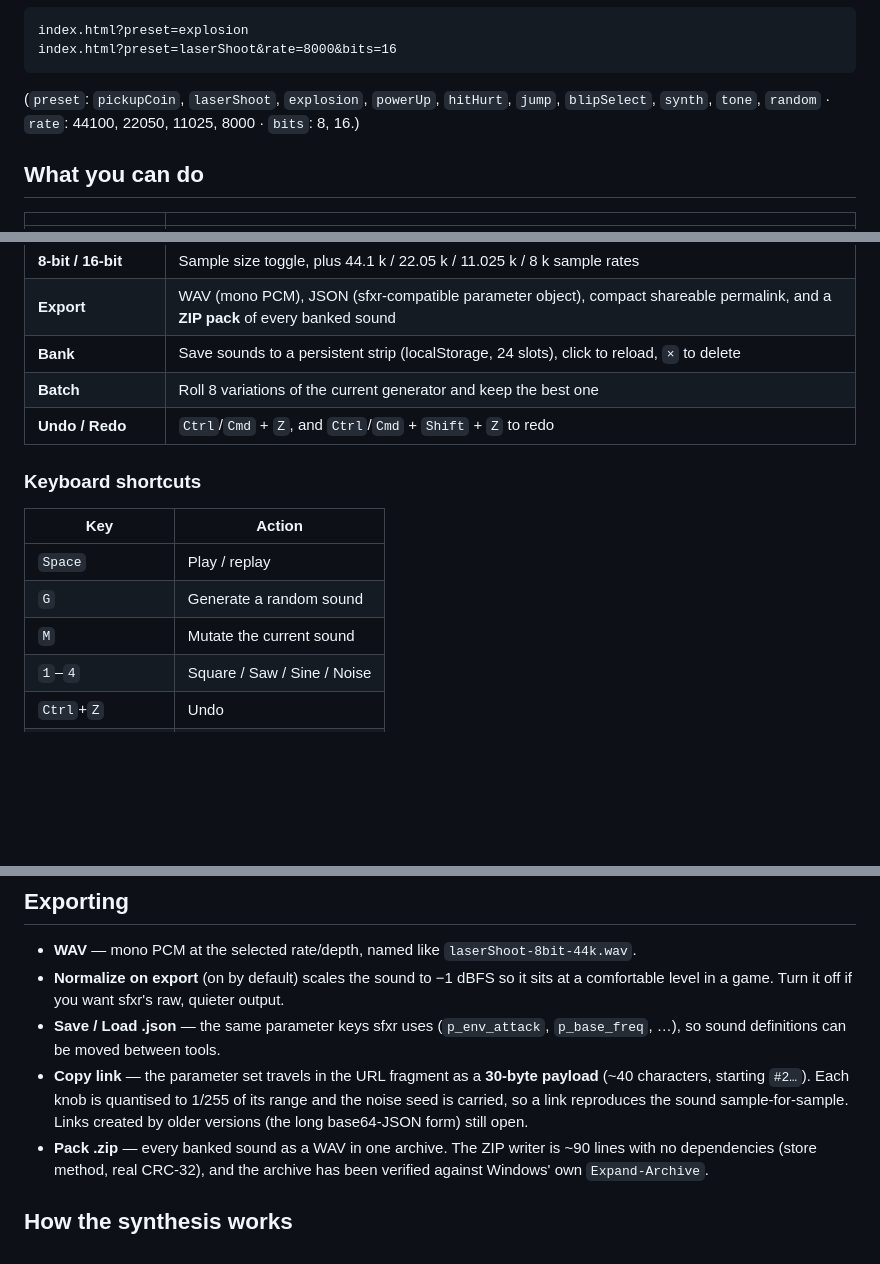
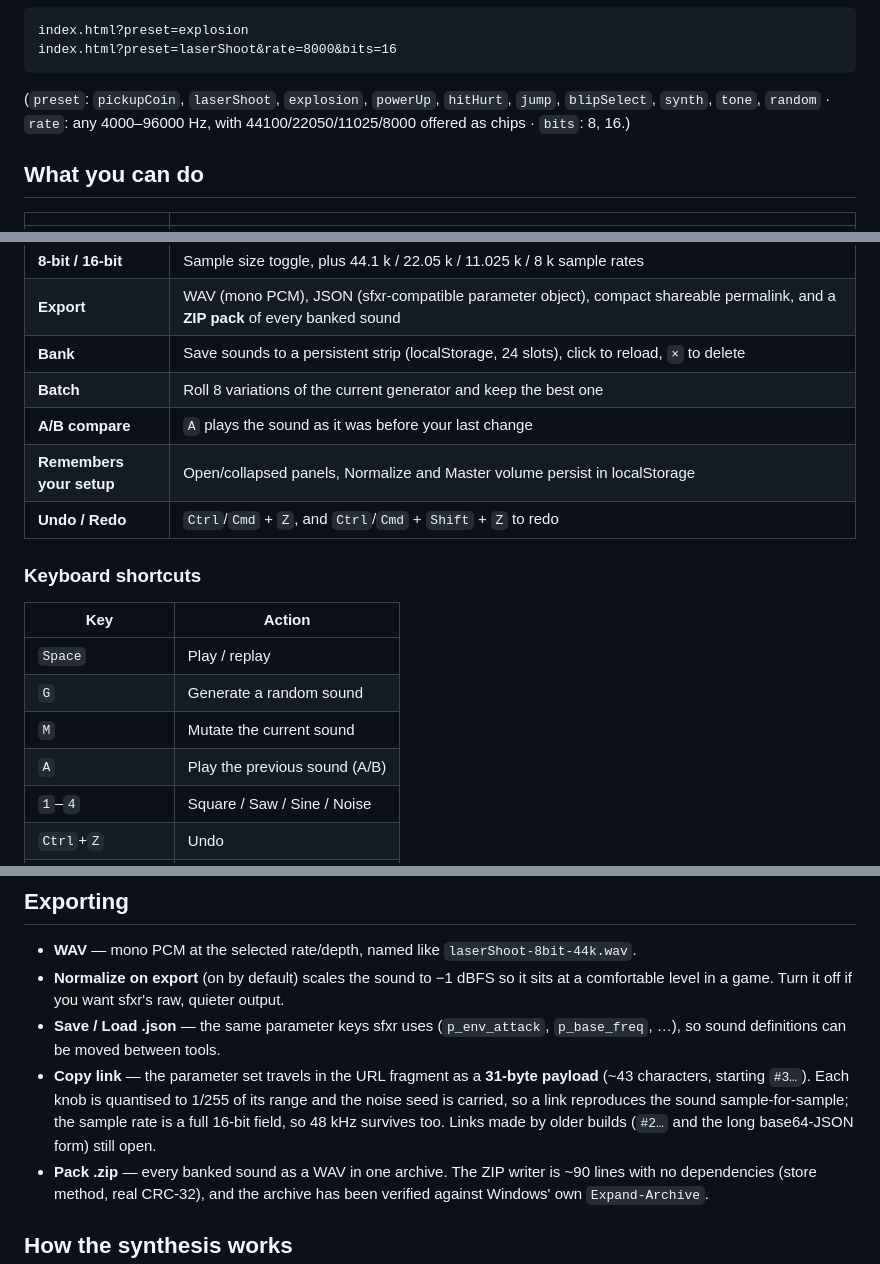
Before and after one commit to gary909/8bitFX, a Markdown page: README.md, 3 parts joined by grey strips. Drawn GitHub-style; blank space fills up the shorter version.

````diff
--- a/README.md
+++ b/README.md
@@ -29,7 +29,8 @@ index.html?preset=laserShoot&rate=8000&bits=16
 ```
 
 (`preset`: `pickupCoin`, `laserShoot`, `explosion`, `powerUp`, `hitHurt`, `jump`, `blipSelect`,
-`synth`, `tone`, `random` · `rate`: 44100, 22050, 11025, 8000 · `bits`: 8, 16.)
+`synth`, `tone`, `random` · `rate`: any 4000–96000 Hz, with 44100/22050/11025/8000 offered as
+chips · `bits`: 8, 16.)
 
 ## What you can do
 
@@ -43,6 +44,8 @@ index.html?preset=laserShoot&rate=8000&bits=16
 | **Export** | WAV (mono PCM), JSON (sfxr-compatible parameter object), compact shareable permalink, and a **ZIP pack** of every banked sound |
 | **Bank** | Save sounds to a persistent strip (localStorage, 24 slots), click to reload, `×` to delete |
 | **Batch** | Roll 8 variations of the current generator and keep the best one |
+| **A/B compare** | `A` plays the sound as it was before your last change |
+| **Remembers your setup** | Open/collapsed panels, Normalize and Master volume persist in localStorage |
 | **Undo / Redo** | `Ctrl`/`Cmd` + `Z`, and `Ctrl`/`Cmd` + `Shift` + `Z` to redo |
 
 ### Keyboard shortcuts
@@ -52,6 +55,7 @@ index.html?preset=laserShoot&rate=8000&bits=16
 | `Space` | Play / replay |
 | `G` | Generate a random sound |
 | `M` | Mutate the current sound |
+| `A` | Play the previous sound (A/B) |
 | `1`–`4` | Square / Saw / Sine / Noise |
 | `Ctrl`+`Z` | Undo |
 | `Ctrl`+`Shift`+`Z` | Redo |
@@ -66,10 +70,11 @@ Sliders also respond to a **double-click**, which restores that parameter's defa
   comfortable level in a game. Turn it off if you want sfxr's raw, quieter output.
 - **Save / Load .json** — the same parameter keys sfxr uses (`p_env_attack`, `p_base_freq`, …),
   so sound definitions can be moved between tools.
-- **Copy link** — the parameter set travels in the URL fragment as a **30-byte payload**
-  (~40 characters, starting `#2…`). Each knob is quantised to 1/255 of its range and the noise
-  seed is carried, so a link reproduces the sound sample-for-sample. Links created by older
-  versions (the long base64-JSON form) still open.
+- **Copy link** — the parameter set travels in the URL fragment as a **31-byte payload**
+  (~43 characters, starting `#3…`). Each knob is quantised to 1/255 of its range and the noise
+  seed is carried, so a link reproduces the sound sample-for-sample; the sample rate is a full
+  16-bit field, so 48 kHz survives too. Links made by older builds (`#2…` and the long
+  base64-JSON form) still open.
 - **Pack .zip** — every banked sound as a WAV in one archive. The ZIP writer is ~90 lines with no
   dependencies (store method, real CRC-32), and the archive has been verified against Windows'
   own `Expand-Archive`.
````
Also changed, not shown: other parts of README.md (+15 -10 lines), app.png.
